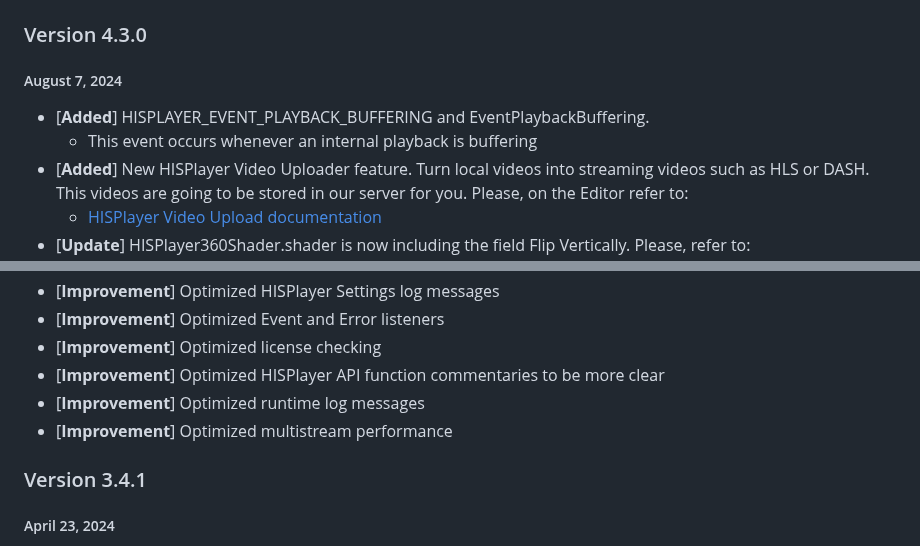
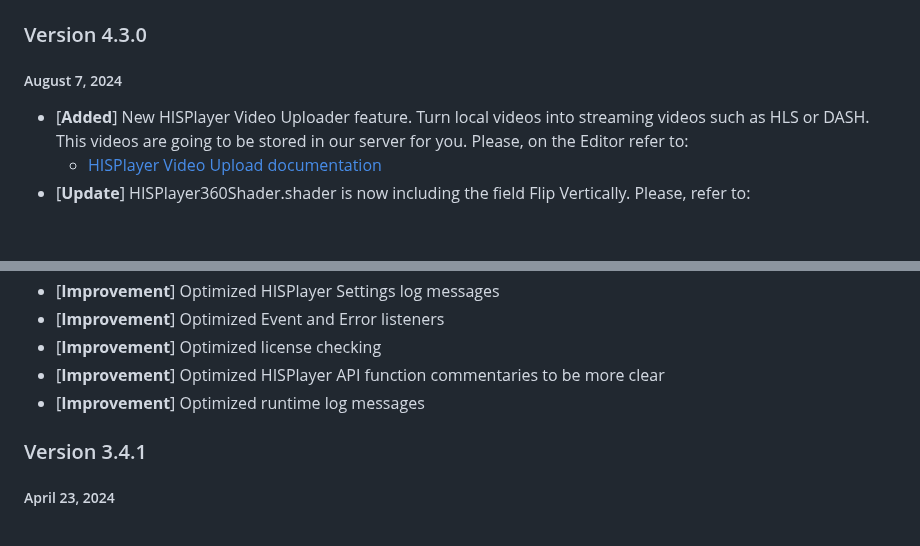
Before and after one commit to HISPlayer/UnityMacOS-SDK, a Markdown page: releases.md, 2 parts joined by grey strips. Drawn GitHub-style; blank space fills up the shorter version.

```diff
--- a/releases.md
+++ b/releases.md
@@ -2,8 +2,6 @@
 
 ### Version 4.3.0
 ##### August 7, 2024
-- [**Added**] HISPLAYER_EVENT_PLAYBACK_BUFFERING and EventPlaybackBuffering.
-    - This event occurs whenever an internal playback is buffering
 - [**Added**] New HISPlayer Video Uploader feature. Turn local videos into streaming videos such as HLS or DASH. This videos are going to be stored in our server for you. Please, on the Editor refer to:
     - [HISPlayer Video Upload documentation](https://hisplayer.github.io/UnityVideoUpload/#/)
 - [**Update**] HISPlayer360Shader.shader is now including the field Flip Vertically. Please, refer to:
@@ -15,7 +13,6 @@
 - [**Improvement**] Optimized license checking
 - [**Improvement**] Optimized HISPlayer API function commentaries to be more clear
 - [**Improvement**] Optimized runtime log messages
-- [**Improvement**] Optimized multistream performance
 
 ### Version 3.4.1
 ##### April 23, 2024
```
